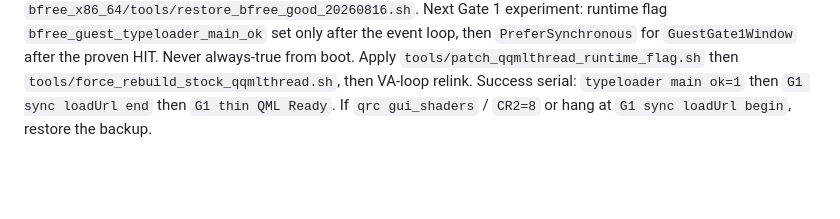
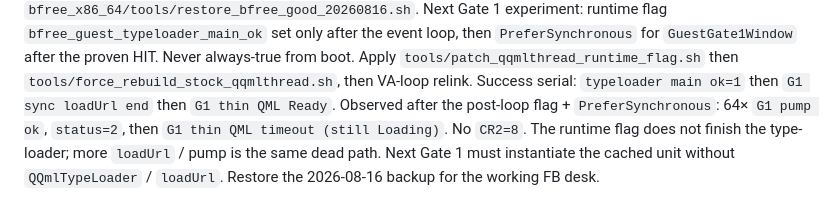
Before and after one commit to HIDEYUKI-KISHIDA/B-Free-master-64bit, a Markdown page: AGENTS.md, the part around the change. Rendered like a GitHub page; blank space fills up the shorter version.

Commit message:
docs: post-loop isThisThread flag still leaves G1 Loading
64 pumps, status=2, thin QML timeout. No CR2=8. Stop loadUrl
pumps; next Gate 1 must use the cached unit without TypeLoader.

Co-authored-by: HIDEYUKI-KISHIDA <HIDEYUKI-KISHIDA@users.noreply.github.com>

```diff
--- a/AGENTS.md
+++ b/AGENTS.md
@@ -158,5 +158,10 @@ set only after the event loop, then `PreferSynchronous` for
 boot. Apply `tools/patch_qqmlthread_runtime_flag.sh` then
 `tools/force_rebuild_stock_qqmlthread.sh`, then VA-loop relink.
 Success serial: `typeloader main ok=1` then `G1 sync loadUrl end`
-then `G1 thin QML Ready`. If `qrc gui_shaders` / `CR2=8` or hang
-at `G1 sync loadUrl begin`, restore the backup.
+then `G1 thin QML Ready`. Observed after the post-loop flag +
+`PreferSynchronous`: 64× `G1 pump ok`, `status=2`, then
+`G1 thin QML timeout (still Loading)`. No `CR2=8`. The runtime
+flag does not finish the type-loader; more `loadUrl` / pump is
+the same dead path. Next Gate 1 must instantiate the cached
+unit without `QQmlTypeLoader` / `loadUrl`. Restore the
+2026-08-16 backup for the working FB desk.
```
